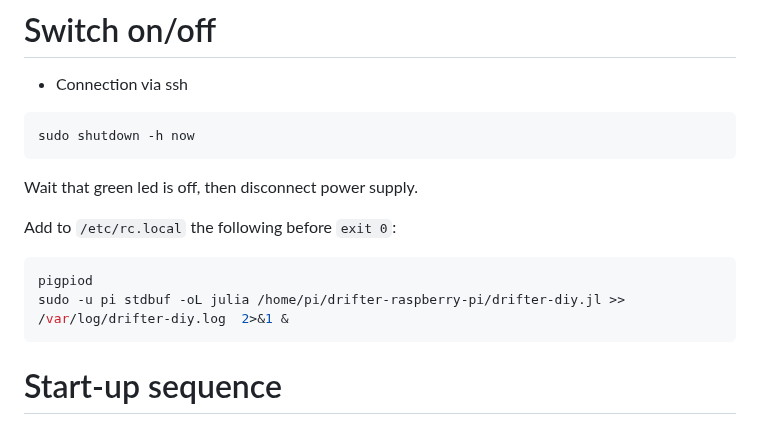
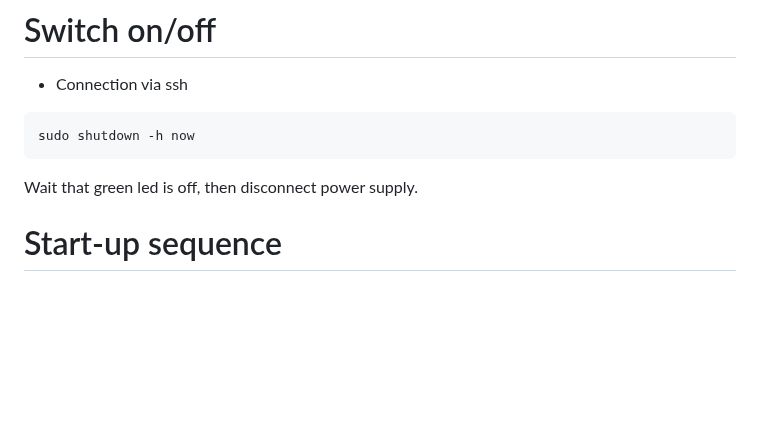
Before and after one commit to gher-uliege/drifter-raspberry-pi, a Markdown page: README.md, the part around the change. Drawn GitHub-style; blank space fills up the shorter version.

````diff
--- a/README.md
+++ b/README.md
@@ -251,16 +251,6 @@ sudo shutdown -h now
 
 Wait that green led is off, then disconnect power supply.
 
-
-Add to `/etc/rc.local` the following before `exit 0`:
-
-```bash
-pigpiod
-sudo -u pi stdbuf -oL julia /home/pi/drifter-raspberry-pi/drifter-diy.jl >> /var/log/drifter-diy.log  2>&1 &
-```
-
-
-
 # Start-up sequence
 
 Approximate timings:
````
